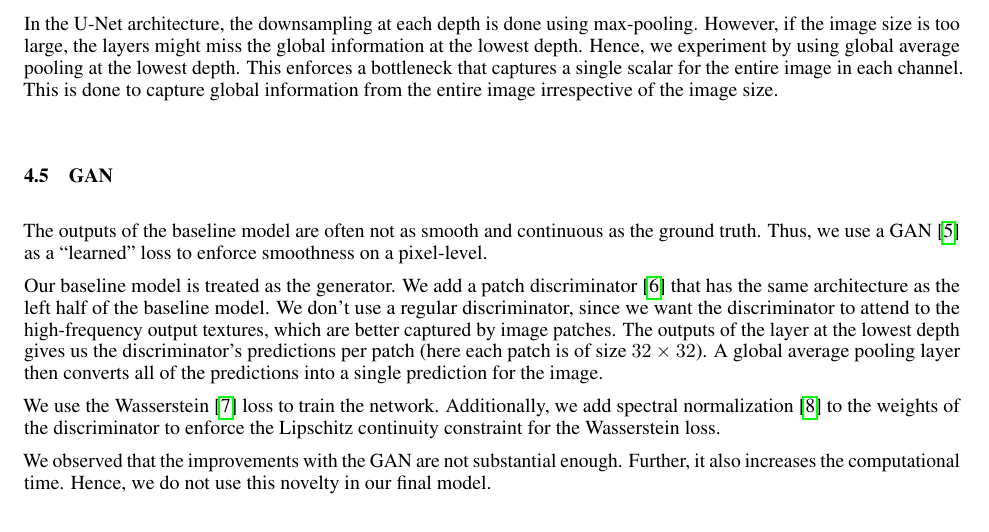
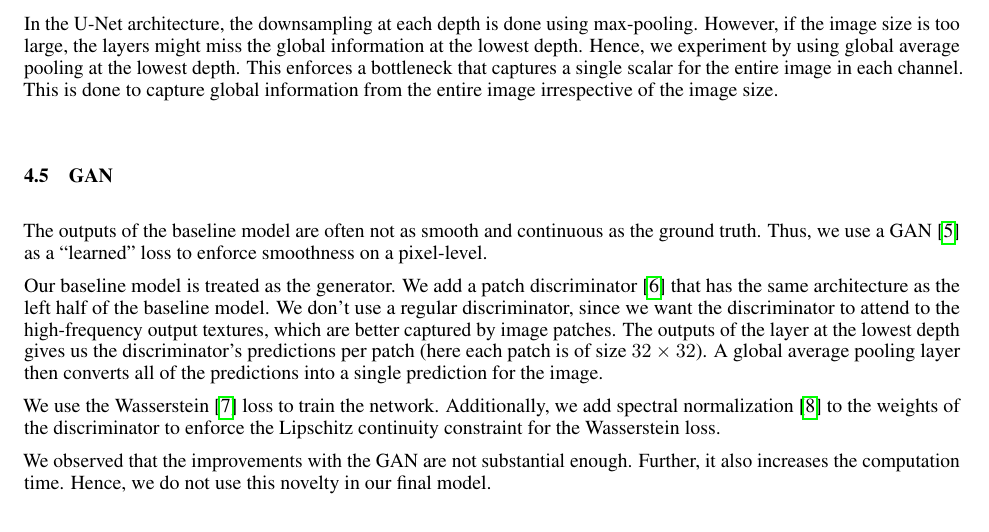
Before and after one commit to rharish101/CIL-Report, a LaTeX document (neurips_2020.tex, which reads sections/novelties/gan.tex): part of page 2 of 4, cut so that both start at the same text. Compiled offline with pdfLaTeX.

Commit message:
Corrected typo

```diff
--- a/sections/novelties/gan.tex
+++ b/sections/novelties/gan.tex
@@ -11,5 +11,5 @@ We use the Wasserstein~\cite{wgan} loss to train the network.
 Additionally, we add spectral normalization~\cite{spectral-norm} to the weights of the discriminator to enforce the Lipschitz continuity constraint for the Wasserstein loss.
 
 We observed that the improvements with the GAN are not substantial enough.
-Further, it also increases the computational time.
+Further, it also increases the computation time.
 Hence, we do not use this novelty in our final model.
```
